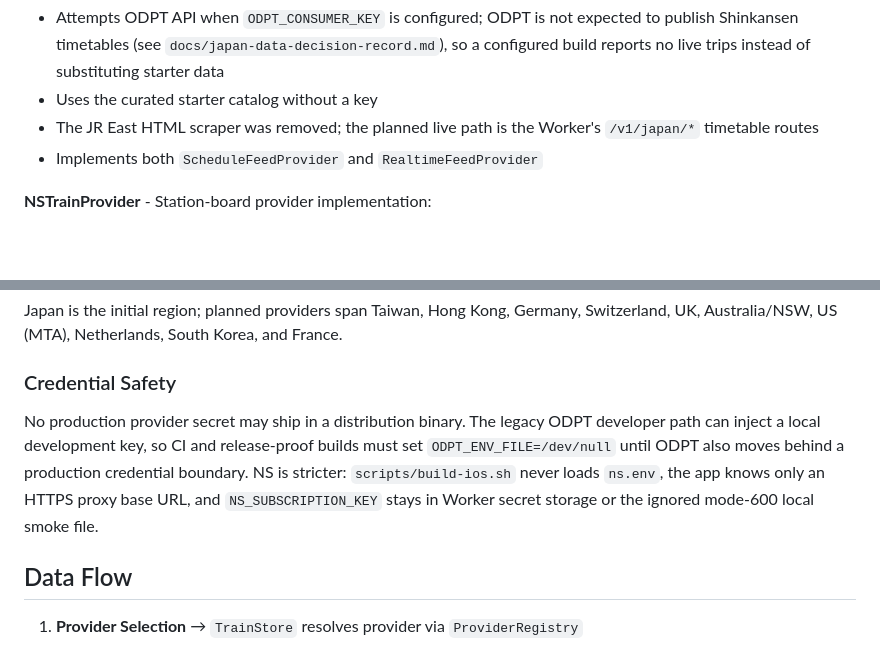
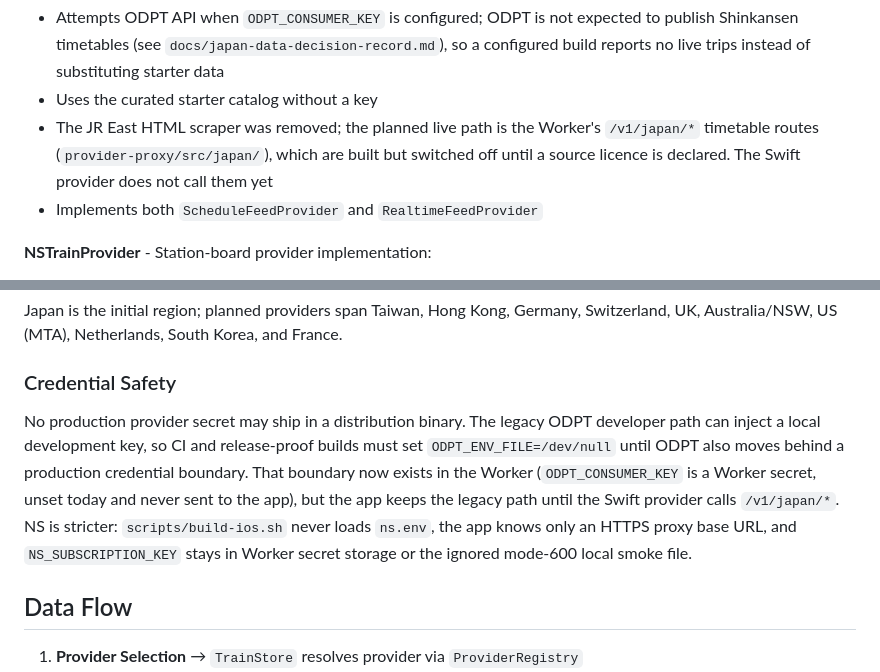
Before and after one commit to Elemperor1/Trainy, a Markdown page: CLAUDE.md, 2 parts joined by grey strips. Drawn GitHub-style; blank space fills up the shorter version.

```diff
--- a/CLAUDE.md
+++ b/CLAUDE.md
@@ -28,7 +28,7 @@ Trainy is a Flighty-style train tracking app scoped first to Japan Shinkansen jo
 
 - Attempts ODPT API when `ODPT_CONSUMER_KEY` is configured; ODPT is not expected to publish Shinkansen timetables (see `docs/japan-data-decision-record.md`), so a configured build reports no live trips instead of substituting starter data
 - Uses the curated starter catalog without a key
-- The JR East HTML scraper was removed; the planned live path is the Worker's `/v1/japan/*` timetable routes
+- The JR East HTML scraper was removed; the planned live path is the Worker's `/v1/japan/*` timetable routes (`provider-proxy/src/japan/`), which are built but switched off until a source licence is declared. The Swift provider does not call them yet
 - Implements both `ScheduleFeedProvider` and `RealtimeFeedProvider`
 
 **NSTrainProvider** - Station-board provider implementation:
@@ -181,7 +181,7 @@ Japan is the initial region; planned providers span Taiwan, Hong Kong, Germany,
 
 ### Credential Safety
 
-No production provider secret may ship in a distribution binary. The legacy ODPT developer path can inject a local development key, so CI and release-proof builds must set `ODPT_ENV_FILE=/dev/null` until ODPT also moves behind a production credential boundary. NS is stricter: `scripts/build-ios.sh` never loads `ns.env`, the app knows only an HTTPS proxy base URL, and `NS_SUBSCRIPTION_KEY` stays in Worker secret storage or the ignored mode-600 local smoke file.
+No production provider secret may ship in a distribution binary. The legacy ODPT developer path can inject a local development key, so CI and release-proof builds must set `ODPT_ENV_FILE=/dev/null` until ODPT also moves behind a production credential boundary. That boundary now exists in the Worker (`ODPT_CONSUMER_KEY` is a Worker secret, unset today and never sent to the app), but the app keeps the legacy path until the Swift provider calls `/v1/japan/*`. NS is stricter: `scripts/build-ios.sh` never loads `ns.env`, the app knows only an HTTPS proxy base URL, and `NS_SUBSCRIPTION_KEY` stays in Worker secret storage or the ignored mode-600 local smoke file.
 
 ## Data Flow
 
```
Also changed, not shown: docs/Provider_Status.md (+1 -1 lines), docs/japan-data-decision-record.md (+35 -13 lines).
